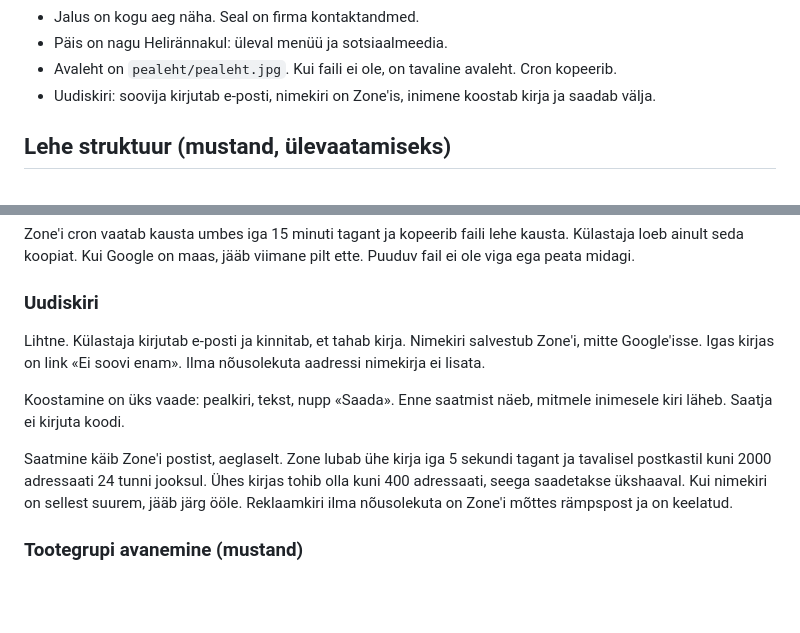
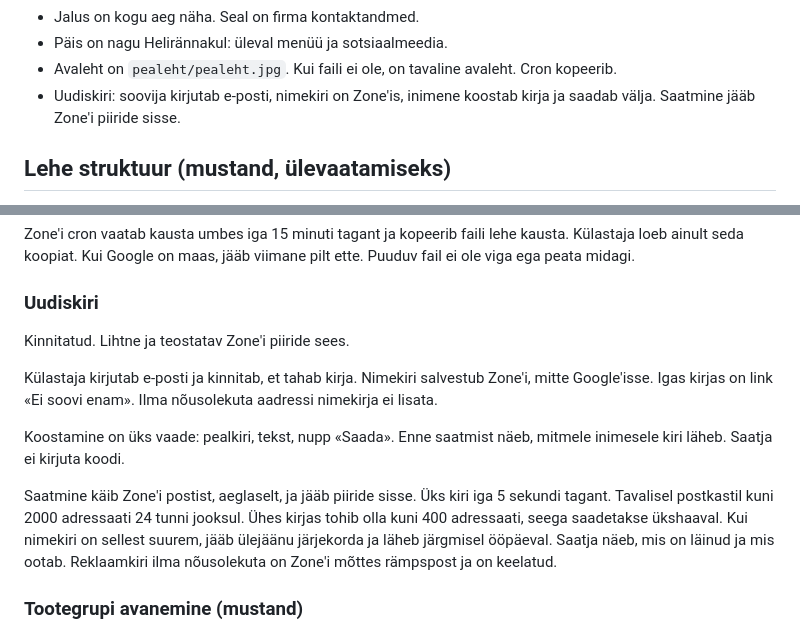
Before and after one commit to ivarneio/kehrapagar, a Markdown page: README.md, 2 parts joined by grey strips. Rendered like a GitHub page; blank space fills up the shorter version.

Commit message:
Uudiskiri saadetakse Zone'i piiride sees, järjekorras.

```diff
--- a/README.md
+++ b/README.md
@@ -24,7 +24,7 @@ Testversioon on see repo. Lõplik leht ja tellimused elavad Zone'i serveris. Git
 - Jalus on kogu aeg näha. Seal on firma kontaktandmed.
 - Päis on nagu Helirännakul: üleval menüü ja sotsiaalmeedia.
 - Avaleht on `pealeht/pealeht.jpg`. Kui faili ei ole, on tavaline avaleht. Cron kopeerib.
-- Uudiskiri: soovija kirjutab e-posti, nimekiri on Zone'is, inimene koostab kirja ja saadab välja.
+- Uudiskiri: soovija kirjutab e-posti, nimekiri on Zone'is, inimene koostab kirja ja saadab välja. Saatmine jääb Zone'i piiride sisse.
 
 ## Lehe struktuur (mustand, ülevaatamiseks)
 
@@ -57,11 +57,13 @@ Zone'i cron vaatab kausta umbes iga 15 minuti tagant ja kopeerib faili lehe kaus
 
 ### Uudiskiri
 
-Lihtne. Külastaja kirjutab e-posti ja kinnitab, et tahab kirja. Nimekiri salvestub Zone'i, mitte Google'isse. Igas kirjas on link «Ei soovi enam». Ilma nõusolekuta aadressi nimekirja ei lisata.
+Kinnitatud. Lihtne ja teostatav Zone'i piiride sees.
+
+Külastaja kirjutab e-posti ja kinnitab, et tahab kirja. Nimekiri salvestub Zone'i, mitte Google'isse. Igas kirjas on link «Ei soovi enam». Ilma nõusolekuta aadressi nimekirja ei lisata.
 
 Koostamine on üks vaade: pealkiri, tekst, nupp «Saada». Enne saatmist näeb, mitmele inimesele kiri läheb. Saatja ei kirjuta koodi.
 
-Saatmine käib Zone'i postist, aeglaselt. Zone lubab ühe kirja iga 5 sekundi tagant ja tavalisel postkastil kuni 2000 adressaati 24 tunni jooksul. Ühes kirjas tohib olla kuni 400 adressaati, seega saadetakse ükshaaval. Kui nimekiri on sellest suurem, jääb järg ööle. Reklaamkiri ilma nõusolekuta on Zone'i mõttes rämpspost ja on keelatud.
+Saatmine käib Zone'i postist, aeglaselt, ja jääb piiride sisse. Üks kiri iga 5 sekundi tagant. Tavalisel postkastil kuni 2000 adressaati 24 tunni jooksul. Ühes kirjas tohib olla kuni 400 adressaati, seega saadetakse ükshaaval. Kui nimekiri on sellest suurem, jääb ülejäänu järjekorda ja läheb järgmisel ööpäeval. Saatja näeb, mis on läinud ja mis ootab. Reklaamkiri ilma nõusolekuta on Zone'i mõttes rämpspost ja on keelatud.
 
 ### Tootegrupi avanemine (mustand)
 
```
